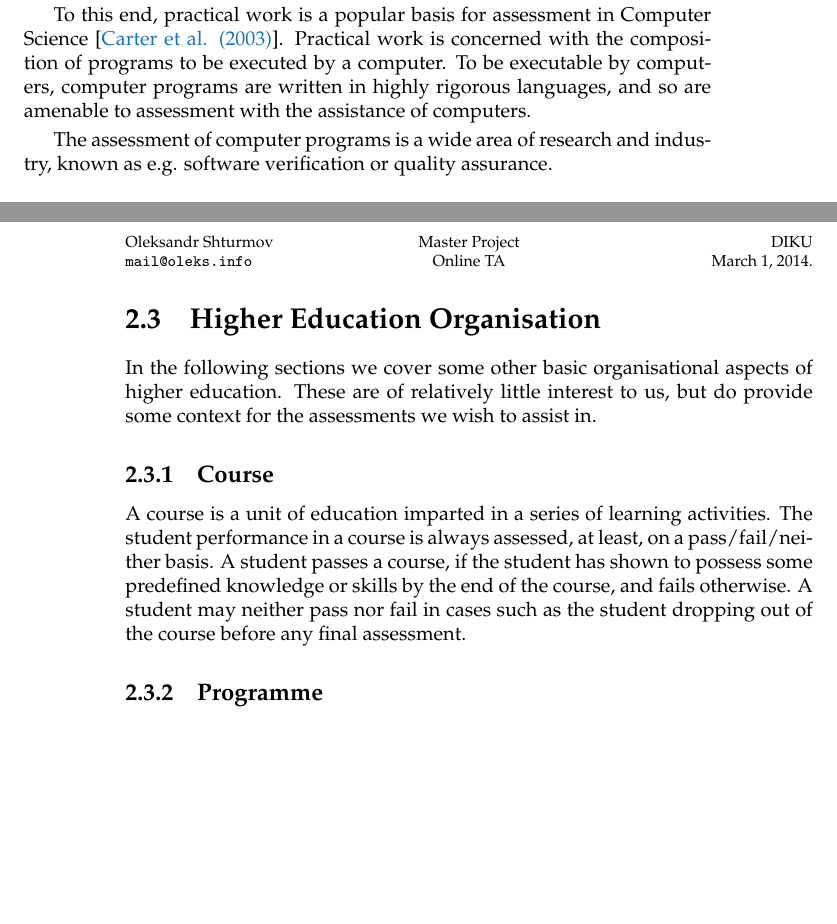
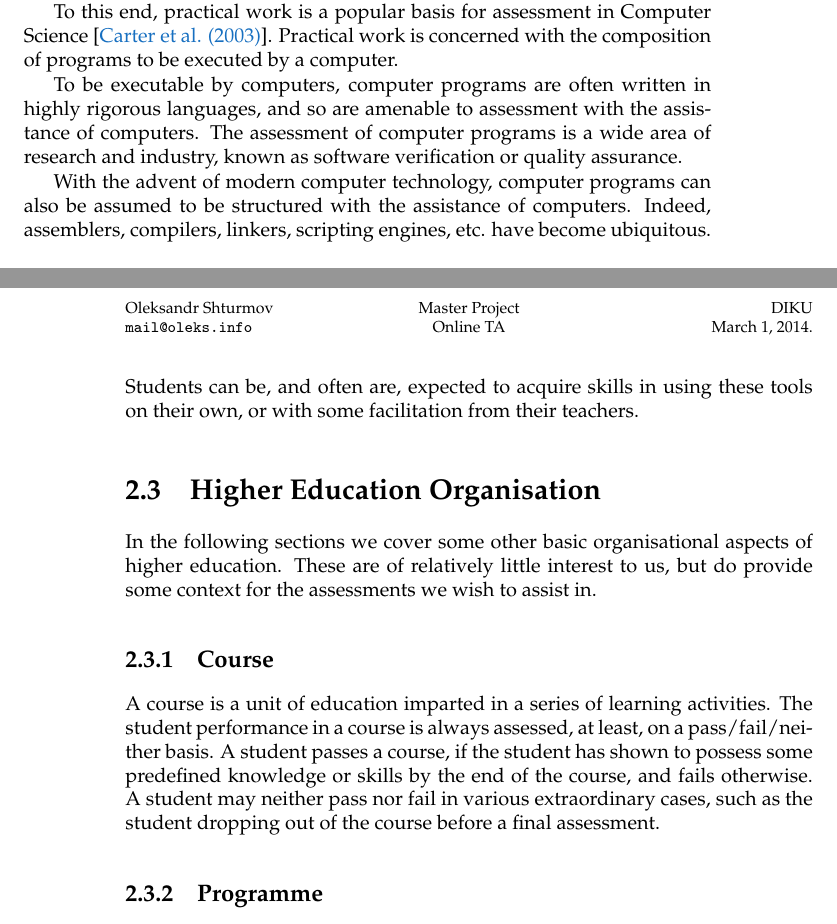
Before and after one commit to oleks/onlineta, a LaTeX thesis (latex/root.tex, which reads latex/analysis/assessment-in-computer-science.tex, latex/analysis/higher-education-organisation.tex): two parts of pages 9 and 10 of 22, joined at a grey line, cut so that both start at the same text, the shorter picture padded with empty space. Compiled offline with pdfLaTeX.

Commit message:
a bit more on assessment in cs

```diff
--- a/latex/analysis/assessment-in-computer-science.tex
+++ b/latex/analysis/assessment-in-computer-science.tex
@@ -8,9 +8,15 @@ theory and practice of computer programming\cite{cs-curricula-2013}.
 
 To this end, practical work is a popular basis for assessment in Computer
 Science\cite{carter-et-al-2003}. Practical work is concerned with the
-composition of programs to be executed by a computer. To be executable by
-computers, computer programs are written in highly rigorous languages, and so
-are amenable to assessment with the assistance of computers.
+composition of programs to be executed by a computer.
 
-The assessment of computer programs is a wide area of research and industry,
-known as e.g. software verification or quality assurance.
+To be executable by computers, computer programs are often written in highly
+rigorous languages, and so are amenable to assessment with the assistance of
+computers. The assessment of computer programs is a wide area of research and
+industry, known as software verification or quality assurance.
+
+With the advent of modern computer technology, computer programs can also be
+assumed to be structured with the assistance of computers. Indeed, assemblers,
+compilers, linkers, scripting engines, etc. have become ubiquitous. Students
+can be, and often are, expected to acquire skills in using these tools on their
+own, or with some facilitation from their teachers.
--- a/latex/analysis/higher-education-organisation.tex
+++ b/latex/analysis/higher-education-organisation.tex
@@ -12,8 +12,8 @@ A course is a unit of education imparted in a series of learning activities.
 The student performance in a course is always assessed, at least, on a
 pass/fail/neither basis. A student passes a course, if the student has shown to
 possess some predefined knowledge or skills by the end of the course, and fails
-otherwise.  A student may neither pass nor fail in cases such as the student
-dropping out of the course before any final assessment.
+otherwise.  A student may neither pass nor fail in various extraordinary cases,
+such as the student dropping out of the course before a final assessment.
 
 \subsection{Programme}
 
```
